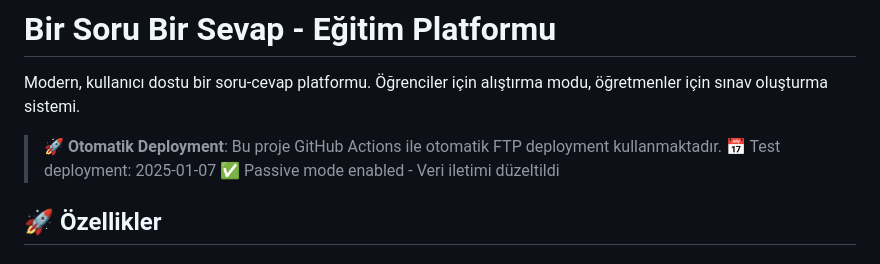
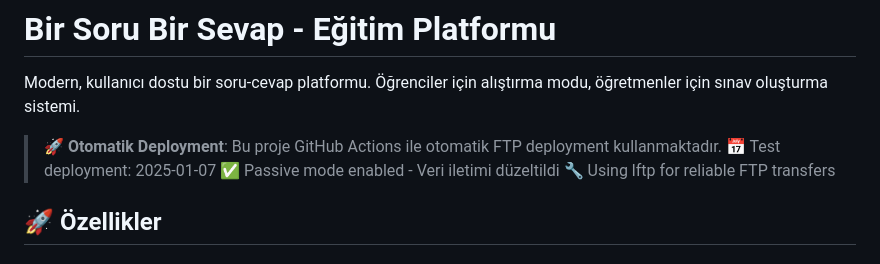
Before and after one commit to XezMetITSolutions/BirSoruBirSevap, a Markdown page: README.md, the part around the change. GitHub-like rendering.

Commit message:
Test lftp deployment - version 4

```diff
--- a/README.md
+++ b/README.md
@@ -5,6 +5,7 @@ Modern, kullanıcı dostu bir soru-cevap platformu. Öğrenciler için alıştı
 > 🚀 **Otomatik Deployment**: Bu proje GitHub Actions ile otomatik FTP deployment kullanmaktadır.
 > 📅 Test deployment: 2025-01-07
 > ✅ Passive mode enabled - Veri iletimi düzeltildi
+> 🔧 Using lftp for reliable FTP transfers
 
 ## 🚀 Özellikler
 
```
